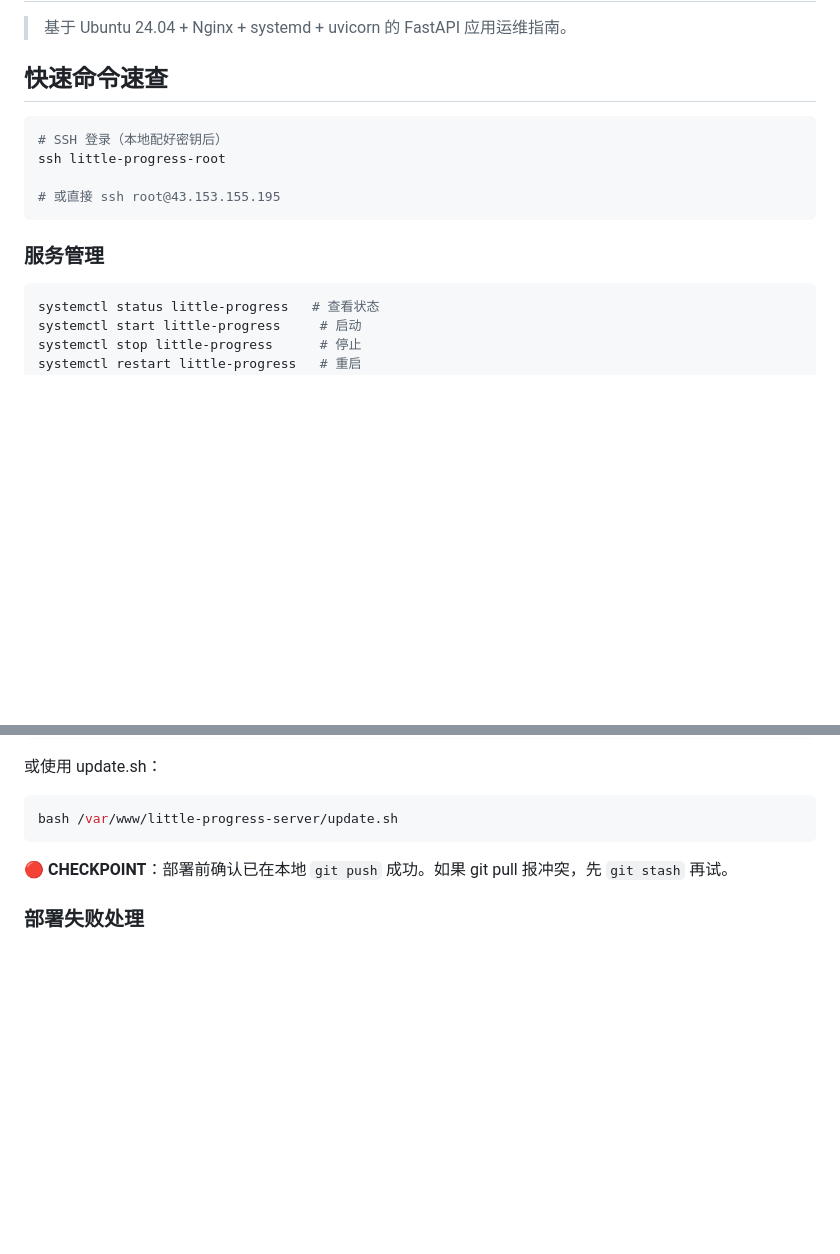
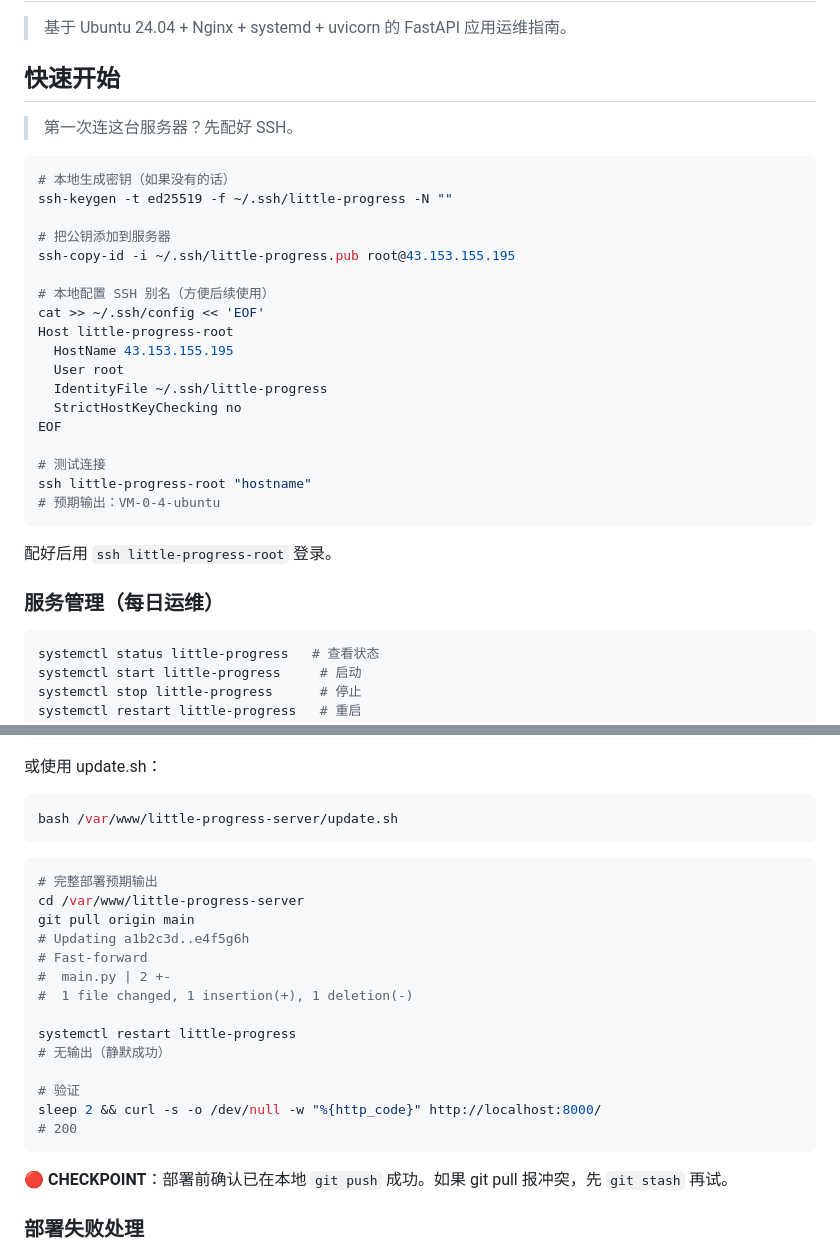
Before and after one commit to hujwCode/month-betterment-design, a Markdown page: ops-skill/SKILL.md, 2 parts joined by grey strips. Drawn GitHub-style; blank space fills up the shorter version.

Commit message:
optimize little-progress-ops: round 2 - add SSH setup guide, deployment output examples

````diff
--- a/ops-skill/SKILL.md
+++ b/ops-skill/SKILL.md
@@ -7,16 +7,34 @@ description: "运维 Little Progress 服务器：查看状态、部署更新、
 
 > 基于 Ubuntu 24.04 + Nginx + systemd + uvicorn 的 FastAPI 应用运维指南。
 
-## 快速命令速查
+## 快速开始
+
+> 第一次连这台服务器？先配好 SSH。
 
 ```bash
-# SSH 登录（本地配好密钥后）
-ssh little-progress-root
+# 本地生成密钥（如果没有的话）
+ssh-keygen -t ed25519 -f ~/.ssh/little-progress -N ""
 
-# 或直接 ssh root@43.153.155.195
+# 把公钥添加到服务器
+ssh-copy-id -i ~/.ssh/little-progress.pub root@43.153.155.195
+
+# 本地配置 SSH 别名（方便后续使用）
+cat >> ~/.ssh/config << 'EOF'
+Host little-progress-root
+  HostName 43.153.155.195
+  User root
+  IdentityFile ~/.ssh/little-progress
+  StrictHostKeyChecking no
+EOF
+
+# 测试连接
+ssh little-progress-root "hostname"
+# 预期输出：VM-0-4-ubuntu
 ```
 
-### 服务管理
+配好后用 `ssh little-progress-root` 登录。
+
+### 服务管理（每日运维）
 
 ```bash
 systemctl status little-progress   # 查看状态
@@ -44,6 +62,23 @@ systemctl restart little-progress
 
 ```bash
 bash /var/www/little-progress-server/update.sh
+```
+
+```bash
+# 完整部署预期输出
+cd /var/www/little-progress-server
+git pull origin main
+# Updating a1b2c3d..e4f5g6h
+# Fast-forward
+#  main.py | 2 +-
+#  1 file changed, 1 insertion(+), 1 deletion(-)
+
+systemctl restart little-progress
+# 无输出（静默成功）
+
+# 验证
+sleep 2 && curl -s -o /dev/null -w "%{http_code}" http://localhost:8000/
+# 200
 ```
 
 **🔴 CHECKPOINT**：部署前确认已在本地 `git push` 成功。如果 git pull 报冲突，先 `git stash` 再试。
````
